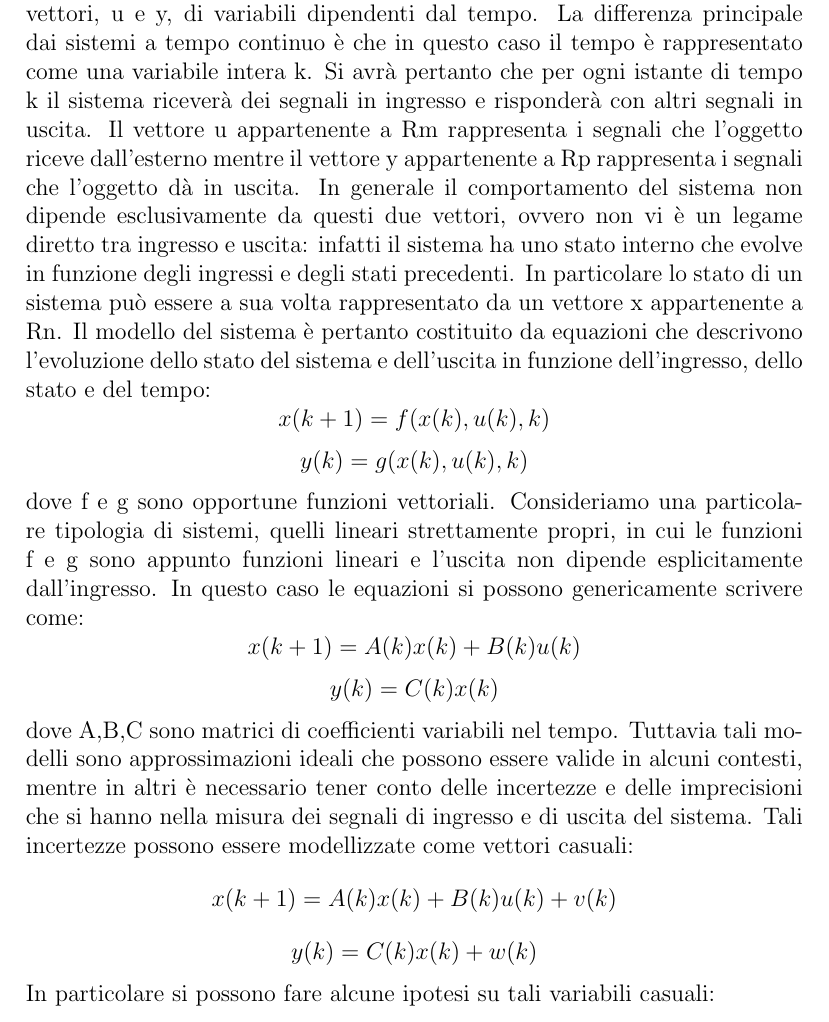
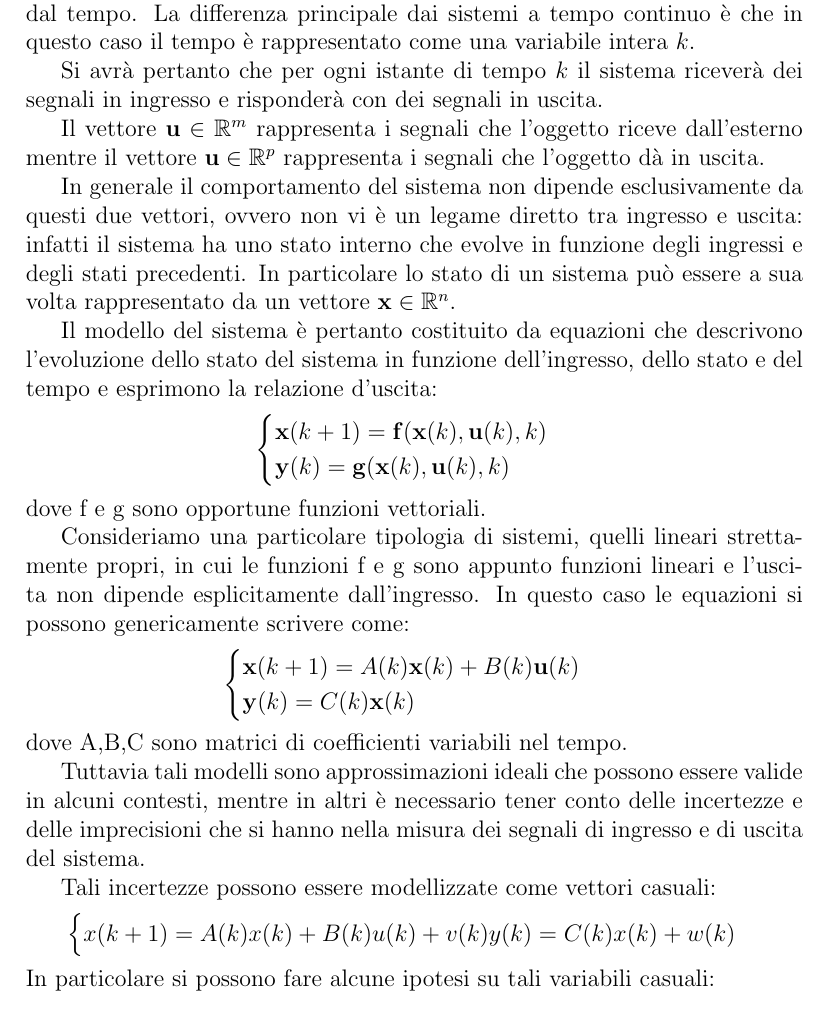
Before and after one commit to antlanc7/ProgettoKalman, a LaTeX document (latex/automatica.tex): part of the page, cut so that both start at the same text. Compiled offline with pdfLaTeX.

Commit message:
Automatica v0.2

```diff
--- a/latex/automatica.tex
+++ b/latex/automatica.tex
@@ -5,25 +5,49 @@
 \usepackage{amsfonts}
 \usepackage{amssymb}
 \title{Automatica}
+
 \begin{document}
+
 \section{Automatica}
-Sistemi dinamici a tempo discreto
-Un sistema dinamico a tempo discreto è il modello matematico di un oggetto che interagisce con l’ambiente circostante attraverso canali di ingresso e di uscita che sono rappresentati attraverso vettori, u e y, di variabili dipendenti dal tempo. La differenza principale dai sistemi a tempo continuo è che in questo caso il tempo è rappresentato come una variabile intera k.
-Si avrà pertanto che per ogni istante di tempo k il sistema riceverà dei segnali in ingresso e risponderà con altri segnali in uscita.
-Il vettore u appartenente a Rm rappresenta i segnali che l’oggetto riceve dall’esterno mentre il vettore y appartenente a Rp rappresenta i segnali che l’oggetto dà in uscita.
-In generale il comportamento del sistema non dipende esclusivamente da questi due vettori, ovvero non vi è un legame diretto tra ingresso e uscita: infatti il sistema ha uno stato interno che evolve in funzione degli ingressi e degli stati precedenti. In particolare lo stato di un sistema può essere a sua volta rappresentato da un vettore x appartenente a Rn.
-Il modello del sistema è pertanto costituito da equazioni che descrivono l’evoluzione dello stato del sistema e dell’uscita in funzione dell’ingresso, dello stato e del tempo:
-\[x(k+1) = f(x(k),u(k),k)\]
-\[y(k) = g(x(k),u(k),k)\]
+\subsection{Sistemi dinamici a tempo discreto}
+
+Un sistema dinamico a tempo discreto è il modello matematico di un oggetto che interagisce con l’ambiente circostante attraverso canali di ingresso e di uscita che sono rappresentati attraverso vettori, $\mathbf{u}$ e $\mathbf{y}$, di variabili dipendenti dal tempo. La differenza principale dai sistemi a tempo continuo è che in questo caso il tempo è rappresentato come una variabile intera $k$.
+
+Si avrà pertanto che per ogni istante di tempo $k$ il sistema riceverà dei segnali in ingresso e risponderà con dei segnali in uscita.
+
+Il vettore $\mathbf{u} \in \mathbb{R}^m$ rappresenta i segnali che l’oggetto riceve dall’esterno mentre il vettore $\mathbf{u} \in \mathbb{R}^p$ rappresenta i segnali che l’oggetto dà in uscita.
+
+
+In generale il comportamento del sistema non dipende esclusivamente da questi due vettori, ovvero non vi è un legame diretto tra ingresso e uscita: infatti il sistema ha uno stato interno che evolve in funzione degli ingressi e degli stati precedenti. In particolare lo stato di un sistema può essere a sua volta rappresentato da un vettore $\mathbf{x} \in \mathbb{R}^n$.
+
+
+Il modello del sistema è pertanto costituito da equazioni che descrivono l’evoluzione dello stato del sistema in funzione dell’ingresso, dello stato e del tempo e esprimono la relazione d'uscita:
+\[
+\begin{cases}
+\mathbf{x}(k+1) = \mathbf{f}(\mathbf{x}(k),\mathbf{u}(k),k) \\
+\mathbf{y}(k) = \mathbf{g}(\mathbf{x}(k),\mathbf{u}(k),k)
+\end{cases}
+\]
 dove f e g sono opportune funzioni vettoriali.
+
 Consideriamo una particolare tipologia di sistemi, quelli lineari strettamente propri, in cui le funzioni f e g sono appunto funzioni lineari e l’uscita non dipende esplicitamente dall’ingresso. In questo caso le equazioni si possono genericamente scrivere come:
-\[x(k+1) = A(k)x(k) + B(k)u(k)\]
-\[y(k) = C(k)x(k)\]
+\[
+\begin{cases}
+\mathbf{x}(k+1) = A(k)\mathbf{x}(k) + B(k)\mathbf{u}(k) \\
+\mathbf{y}(k) = C(k)\mathbf{x}(k)
+\end{cases}
+\]
 dove A,B,C sono matrici di coefficienti variabili nel tempo.
+
 Tuttavia tali modelli sono approssimazioni ideali che possono essere valide in alcuni contesti, mentre in altri è necessario tener conto delle incertezze e delle imprecisioni che si hanno nella misura dei segnali di ingresso e di uscita del sistema.
+
 Tali incertezze possono essere modellizzate come vettori casuali:
-\[x(k+1) = A(k)x(k) + B(k)u(k) + v(k)\]
-\[y(k) = C(k)x(k) + w(k)\]
+\[
+\begin{cases}
+x(k+1) = A(k)x(k) + B(k)u(k) + v(k)
+y(k) = C(k)x(k) + w(k)
+\end{cases}
+\]
 In particolare si possono fare alcune ipotesi su tali variabili casuali:
 
 \end{document}
```
